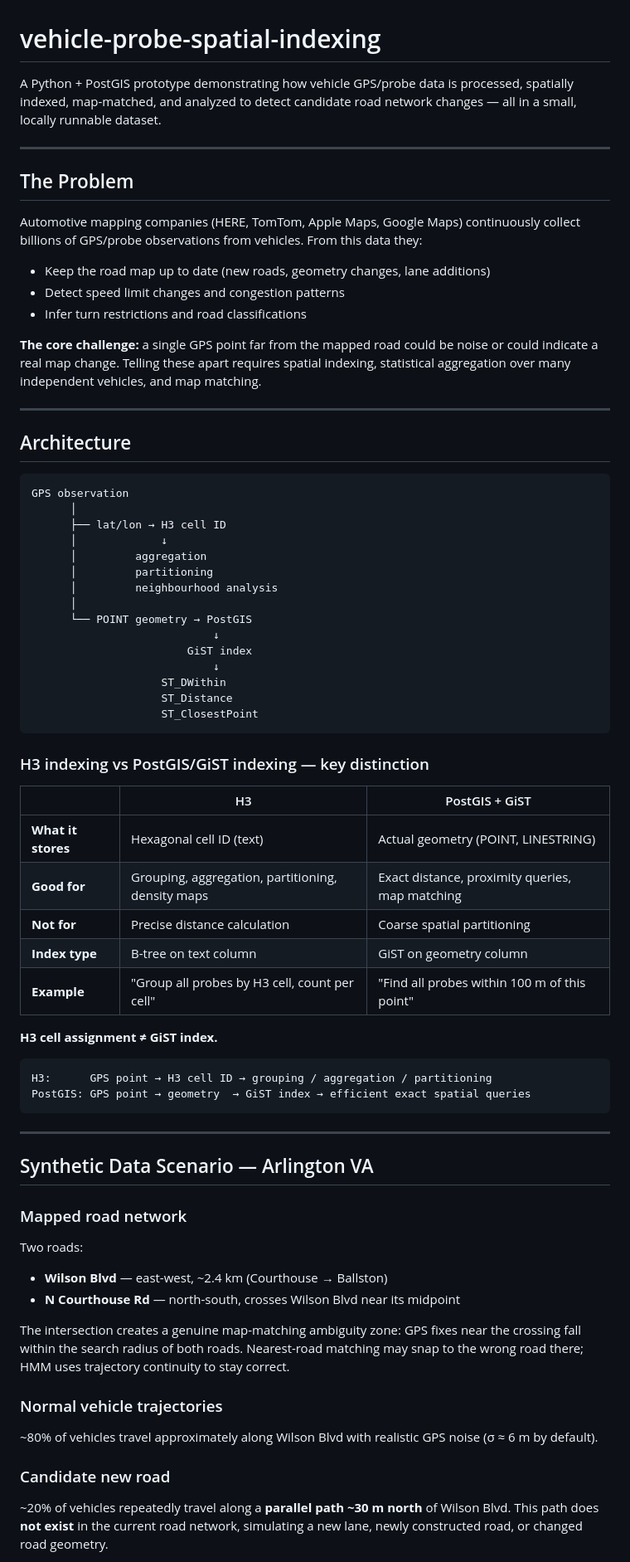
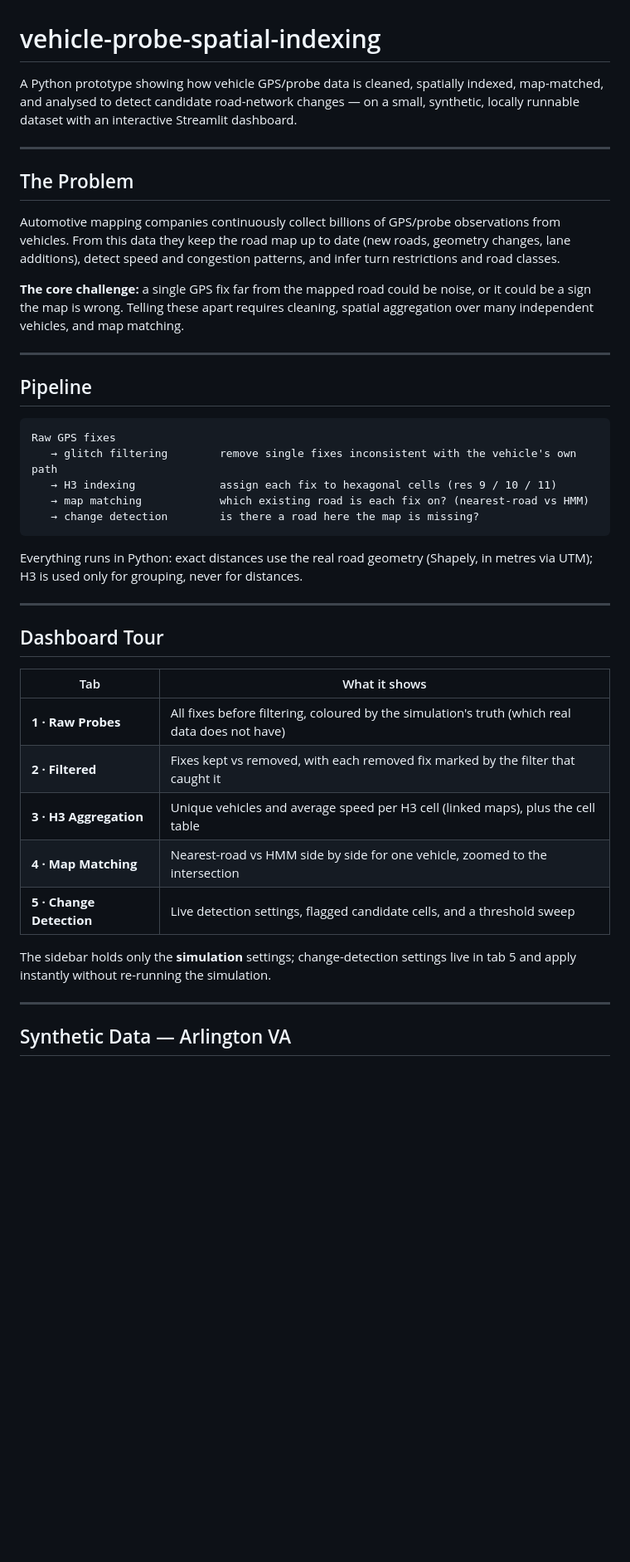
Before and after one commit to AliForghani/vehicle-probe-mapping, a Markdown page: README.md, the part around one of its changes. Shown at 83% size. Rendered like a GitHub page; blank space fills up the shorter version.

````diff
--- a/README.md
+++ b/README.md
@@ -1,82 +1,53 @@
 # vehicle-probe-spatial-indexing
 
-A Python + PostGIS prototype demonstrating how vehicle GPS/probe data
-is processed, spatially indexed, map-matched, and analyzed to detect candidate road
-network changes — all in a small, locally runnable dataset.
+A Python prototype showing how vehicle GPS/probe data is cleaned, spatially indexed,
+map-matched, and analysed to detect candidate road-network changes — on a small,
+synthetic, locally runnable dataset with an interactive Streamlit dashboard.
 
 ---
 
 ## The Problem
 
-Automotive mapping companies (HERE, TomTom, Apple Maps, Google Maps) continuously
-collect billions of GPS/probe observations from vehicles. From this data they:
+Automotive mapping companies continuously collect billions of GPS/probe observations
+from vehicles. From this data they keep the road map up to date (new roads, geometry
+changes, lane additions), detect speed and congestion patterns, and infer turn
+restrictions and road classes.
 
-- Keep the road map up to date (new roads, geometry changes, lane additions)
-- Detect speed limit changes and congestion patterns
-- Infer turn restrictions and road classifications
-
-**The core challenge:** a single GPS point far from the mapped road could be noise
-or could indicate a real map change. Telling these apart requires spatial indexing,
-statistical aggregation over many independent vehicles, and map matching.
+**The core challenge:** a single GPS fix far from the mapped road could be noise, or
+it could be a sign the map is wrong. Telling these apart requires cleaning, spatial
+aggregation over many independent vehicles, and map matching.
 
 ---
 
-## Architecture
+## Pipeline
 
 ```
-GPS observation
-      │
-      ├── lat/lon → H3 cell ID
-      │             ↓
-      │         aggregation
-      │         partitioning
-      │         neighbourhood analysis
-      │
-      └── POINT geometry → PostGIS
-                            ↓
-                        GiST index
-                            ↓
-                    ST_DWithin
-                    ST_Distance
-                    ST_ClosestPoint
+Raw GPS fixes
+   → glitch filtering        remove single fixes inconsistent with the vehicle's own path
+   → H3 indexing             assign each fix to hexagonal cells (res 9 / 10 / 11)
+   → map matching            which existing road is each fix on? (nearest-road vs HMM)
+   → change detection        is there a road here the map is missing?
 ```
 
-### H3 indexing vs PostGIS/GiST indexing — key distinction
-
-| | H3 | PostGIS + GiST |
-|---|---|---|
-| **What it stores** | Hexagonal cell ID (text) | Actual geometry (POINT, LINESTRING) |
-| **Good for** | Grouping, aggregation, partitioning, density maps | Exact distance, proximity queries, map matching |
-| **Not for** | Precise distance calculation | Coarse spatial partitioning |
-| **Index type** | B-tree on text column | GiST on geometry column |
-| **Example** | "Group all probes by H3 cell, count per cell" | "Find all probes within 100 m of this point" |
-
-**H3 cell assignment ≠ GiST index.**
-
-```
-H3:      GPS point → H3 cell ID → grouping / aggregation / partitioning
-PostGIS: GPS point → geometry  → GiST index → efficient exact spatial queries
-```
+Everything runs in Python: exact distances use the real road geometry (Shapely, in
+metres via UTM); H3 is used only for grouping, never for distances.
 
 ---
 
-## Synthetic Data Scenario — Arlington VA
+## Dashboard Tour
 
-### Mapped road network
-Two roads:
-- **Wilson Blvd** — east-west, ~2.4 km (Courthouse → Ballston)
-- **N Courthouse Rd** — north-south, crosses Wilson Blvd near its midpoint
+| Tab | What it shows |
+|---|---|
+| **1 · Raw Probes** | All fixes before filtering, coloured by the simulation's truth (which real data does not have) |
+| **2 · Filtered** | Fixes kept vs removed, with each removed fix marked by the filter that caught it |
+| **3 · H3 Aggregation** | Unique vehicles and average speed per H3 cell (linked maps), plus the cell table |
+| **4 · Map Matching** | Nearest-road vs HMM side by side for one vehicle, zoomed to the intersection |
+| **5 · Change Detection** | Live detection settings, flagged candidate cells, and a threshold sweep |
 
-The intersection creates a genuine map-matching ambiguity zone: GPS fixes near
-the crossing fall within the search radius of both roads. Nearest-road matching
-may snap to the wrong road there; HMM uses trajectory continuity to stay correct.
+The sidebar holds only the **simulation** settings; change-detection settings live in tab 5
+and apply instantly without re-running the simulation.
 
-### Normal vehicle trajectories
-~80% of vehicles travel approximately along Wilson Blvd with realistic
-GPS noise (σ ≈ 6 m by default).
+---
 
-### Candidate new road
-~20% of vehicles repeatedly travel along a **parallel path ~30 m north** of
-Wilson Blvd. This path does **not exist** in the current road network, simulating
-a new lane, newly constructed road, or changed road geometry.
+## Synthetic Data — Arlington VA
 
````
Also changed, not shown: other parts of README.md (+150 -219 lines), docs/images/tab1-raw-probes.png (added), docs/images/tab2-filtered.png (added), docs/images/tab3-h3-aggregation.png (added), docs/images/tab4-map-matching.png (added), docs/images/tab5-change-detection.png (added), 13 other files.
